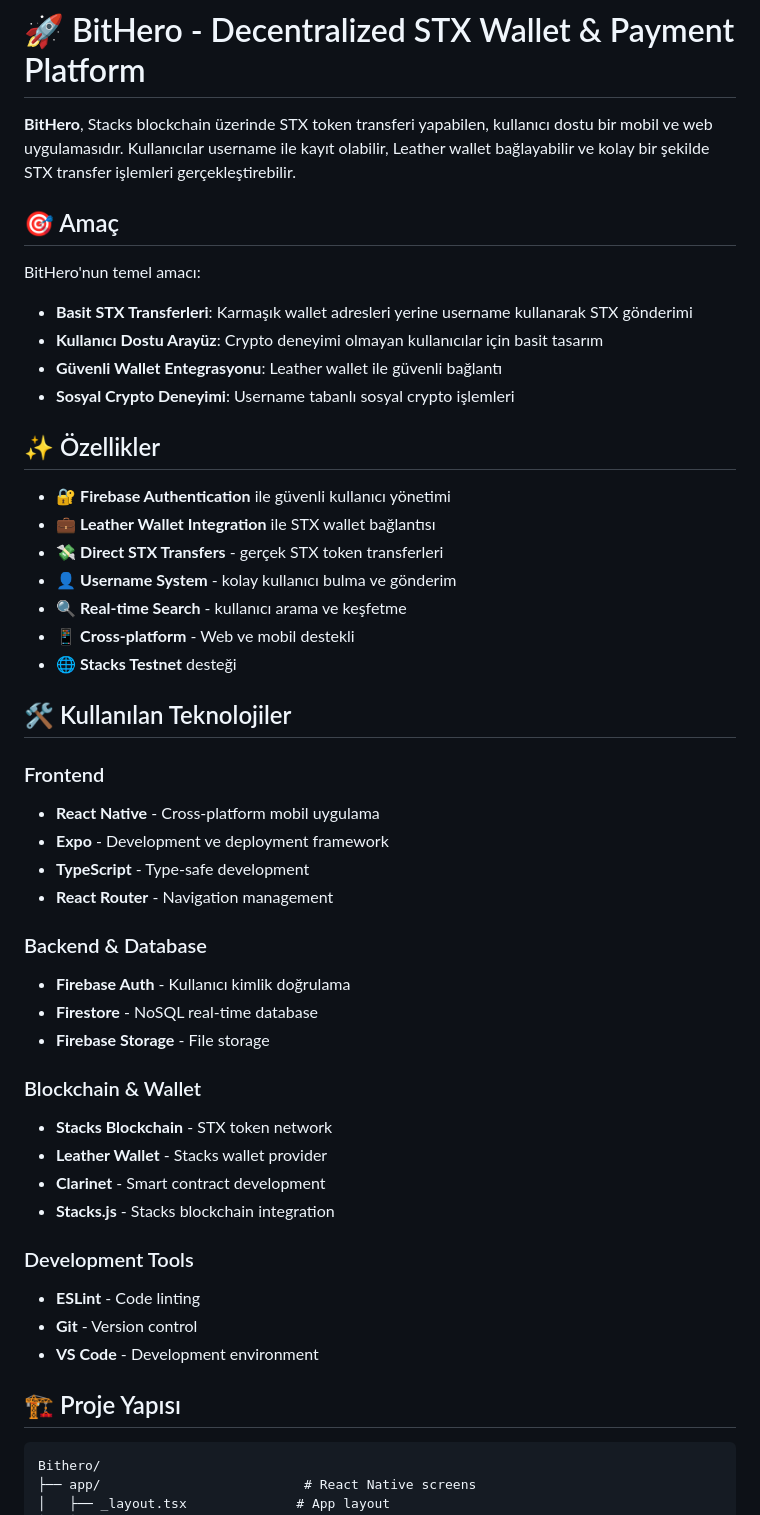
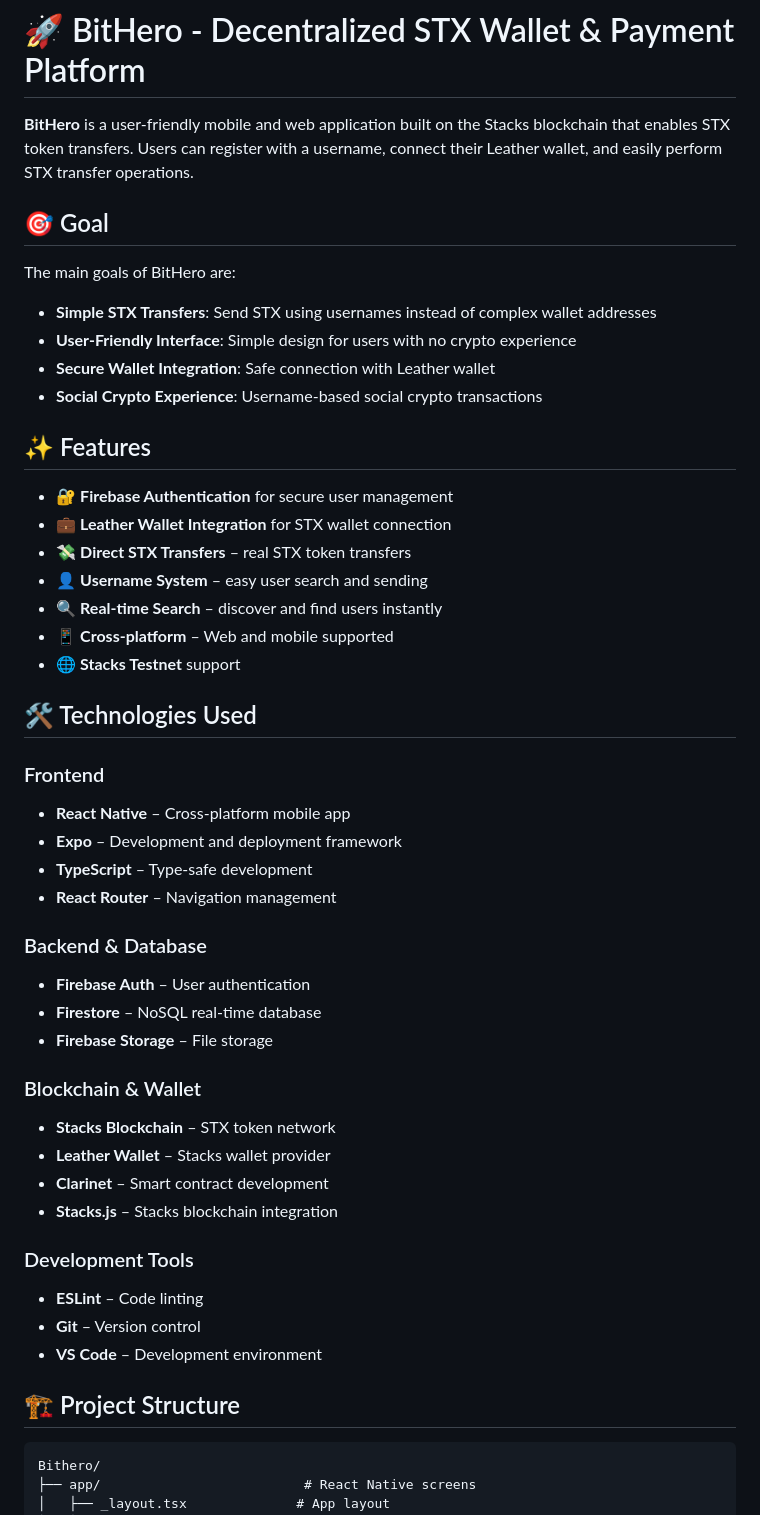
Before and after one commit to Thorizodrago/Bithero, a Markdown page: README.md, the part around one of its changes. Drawn GitHub-style.

Commit message:
Translate README content from Turkish to English

````diff
--- a/README.md
+++ b/README.md
@@ -1,50 +1,50 @@
 # 🚀 BitHero - Decentralized STX Wallet & Payment Platform
 
-**BitHero**, Stacks blockchain üzerinde STX token transferi yapabilen, kullanıcı dostu bir mobil ve web uygulamasıdır. Kullanıcılar username ile kayıt olabilir, Leather wallet bağlayabilir ve kolay bir şekilde STX transfer işlemleri gerçekleştirebilir.
+**BitHero** is a user-friendly mobile and web application built on the Stacks blockchain that enables STX token transfers. Users can register with a username, connect their Leather wallet, and easily perform STX transfer operations.
 
-## 🎯 Amaç
+## 🎯 Goal
 
-BitHero'nun temel amacı:
-- **Basit STX Transferleri**: Karmaşık wallet adresleri yerine username kullanarak STX gönderimi
-- **Kullanıcı Dostu Arayüz**: Crypto deneyimi olmayan kullanıcılar için basit tasarım
-- **Güvenli Wallet Entegrasyonu**: Leather wallet ile güvenli bağlantı
-- **Sosyal Crypto Deneyimi**: Username tabanlı sosyal crypto işlemleri
+The main goals of BitHero are:
+- **Simple STX Transfers**: Send STX using usernames instead of complex wallet addresses
+- **User-Friendly Interface**: Simple design for users with no crypto experience
+- **Secure Wallet Integration**: Safe connection with Leather wallet
+- **Social Crypto Experience**: Username-based social crypto transactions
 
-## ✨ Özellikler
+## ✨ Features
 
-- 🔐 **Firebase Authentication** ile güvenli kullanıcı yönetimi
-- 💼 **Leather Wallet Integration** ile STX wallet bağlantısı
-- 💸 **Direct STX Transfers** - gerçek STX token transferleri
-- 👤 **Username System** - kolay kullanıcı bulma ve gönderim
-- 🔍 **Real-time Search** - kullanıcı arama ve keşfetme
-- 📱 **Cross-platform** - Web ve mobil destekli
-- 🌐 **Stacks Testnet** desteği
+- 🔐 **Firebase Authentication** for secure user management
+- 💼 **Leather Wallet Integration** for STX wallet connection
+- 💸 **Direct STX Transfers** – real STX token transfers
+- 👤 **Username System** – easy user search and sending
+- 🔍 **Real-time Search** – discover and find users instantly
+- 📱 **Cross-platform** – Web and mobile supported
+- 🌐 **Stacks Testnet** support
 
-## 🛠️ Kullanılan Teknolojiler
+## 🛠️ Technologies Used
 
 ### Frontend
-- **React Native** - Cross-platform mobil uygulama
-- **Expo** - Development ve deployment framework
-- **TypeScript** - Type-safe development
-- **React Router** - Navigation management
+- **React Native** – Cross-platform mobile app
+- **Expo** – Development and deployment framework
+- **TypeScript** – Type-safe development
+- **React Router** – Navigation management
 
 ### Backend & Database
-- **Firebase Auth** - Kullanıcı kimlik doğrulama
-- **Firestore** - NoSQL real-time database
-- **Firebase Storage** - File storage
+- **Firebase Auth** – User authentication
+- **Firestore** – NoSQL real-time database
+- **Firebase Storage** – File storage
 
 ### Blockchain & Wallet
-- **Stacks Blockchain** - STX token network
-- **Leather Wallet** - Stacks wallet provider
-- **Clarinet** - Smart contract development
-- **Stacks.js** - Stacks blockchain integration
+- **Stacks Blockchain** – STX token network
+- **Leather Wallet** – Stacks wallet provider
+- **Clarinet** – Smart contract development
+- **Stacks.js** – Stacks blockchain integration
 
 ### Development Tools
-- **ESLint** - Code linting
-- **Git** - Version control
-- **VS Code** - Development environment
+- **ESLint** – Code linting
+- **Git** – Version control
+- **VS Code** – Development environment
 
-## 🏗️ Proje Yapısı
+## 🏗️ Project Structure
 
 ```
 Bithero/
````
Also changed, not shown: other parts of README.md (+58 -74 lines).
